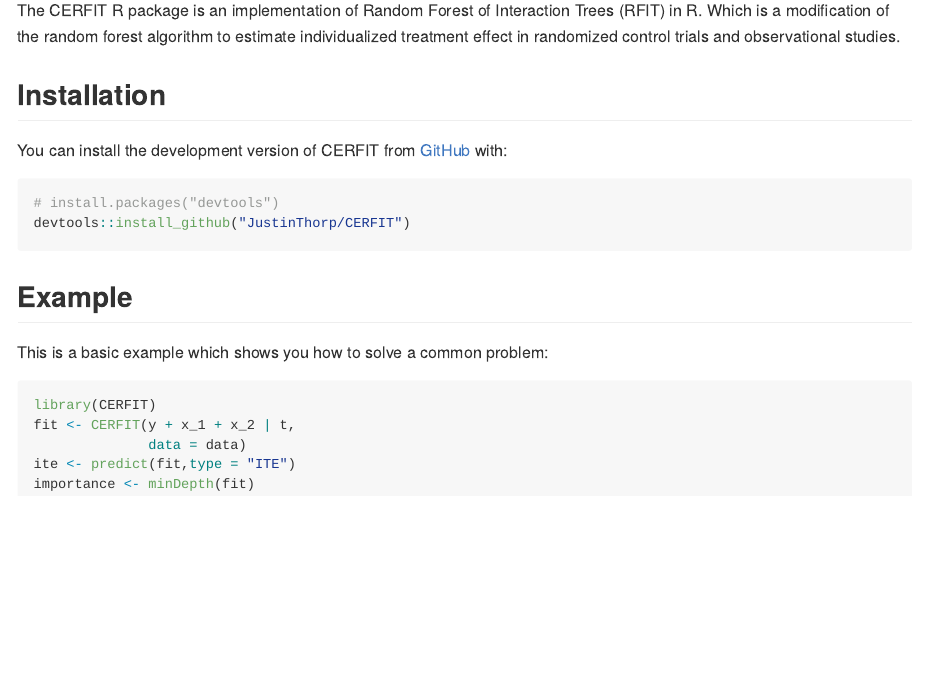
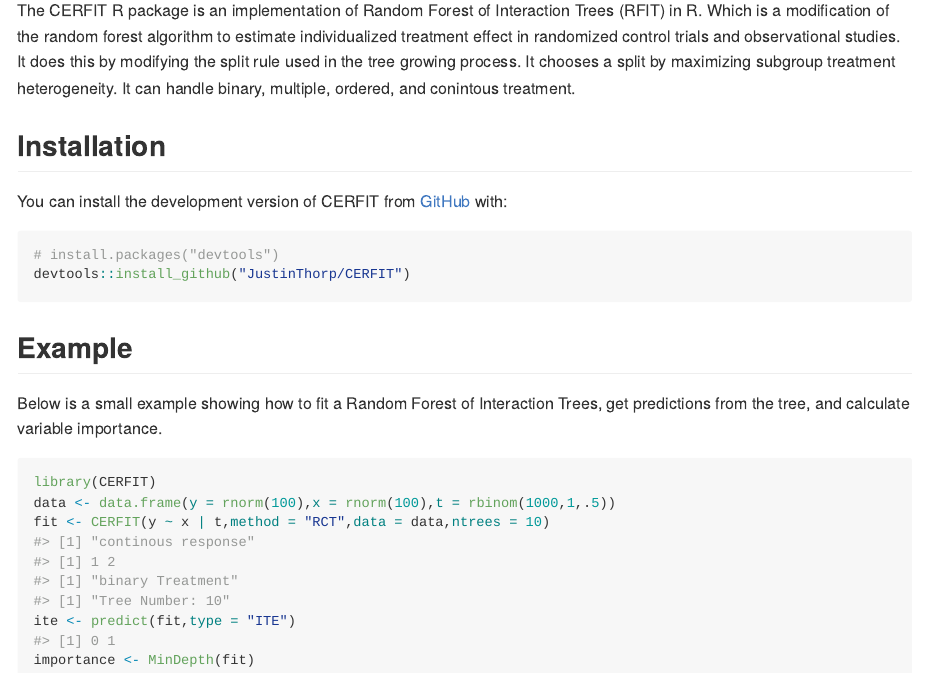
Before and after one commit to JustinThorp/CERFIT, an R Markdown document (README.Rmd): the page in a window 1100 px wide, from 110 px down. The pictures show the output file README.md that the author committed with the source, drawn offline in the style of GitHub.

Commit message:
Added examples to documentaion and README

````diff
--- a/README.Rmd
+++ b/README.Rmd
@@ -18,7 +18,7 @@
 <!-- badges: start -->
 <!-- badges: end -->
 
-The CERFIT R package is an implementation of Random Forest of Interaction Trees (RFIT) in R. Which is a modification of the random forest algorithm to estimate individualized treatment effect in randomized control trials and observational studies.
+The CERFIT R package is an implementation of Random Forest of Interaction Trees (RFIT) in R. Which is a modification of the random forest algorithm to estimate individualized treatment effect in randomized control trials and observational studies. It does this by modifying the split rule used in the tree growing process. It chooses a split by maximizing subgroup treatment heterogeneity. It can handle binary, multiple, ordered, and conintous treatment.
 
 ## Installation
 
@@ -31,12 +31,12 @@
 
 ## Example
 
-This is a basic example which shows you how to solve a common problem:
+Below is a small example showing how to fit a Random Forest of Interaction Trees, get predictions from the tree, and calculate variable importance.
 
-```{r example,eval=FALSE}
+```{r example,message=FALSE}
 library(CERFIT)
-fit <- CERFIT(y + x_1 + x_2 | t,
-              data = data)
+data <- data.frame(y = rnorm(100),x = rnorm(100),t = rbinom(1000,1,.5))
+fit <- CERFIT(y ~ x | t,method = "RCT",data = data,ntrees = 10)
 ite <- predict(fit,type = "ITE")
-importance <- minDepth(fit)
+importance <- MinDepth(fit)
 ```
````
Also changed, not shown: R/CERFIT.R (+3 -1 lines), R/minDepth.R (+3 -0 lines), R/predict.R (+3 -0 lines), README.md, 3 other files.
